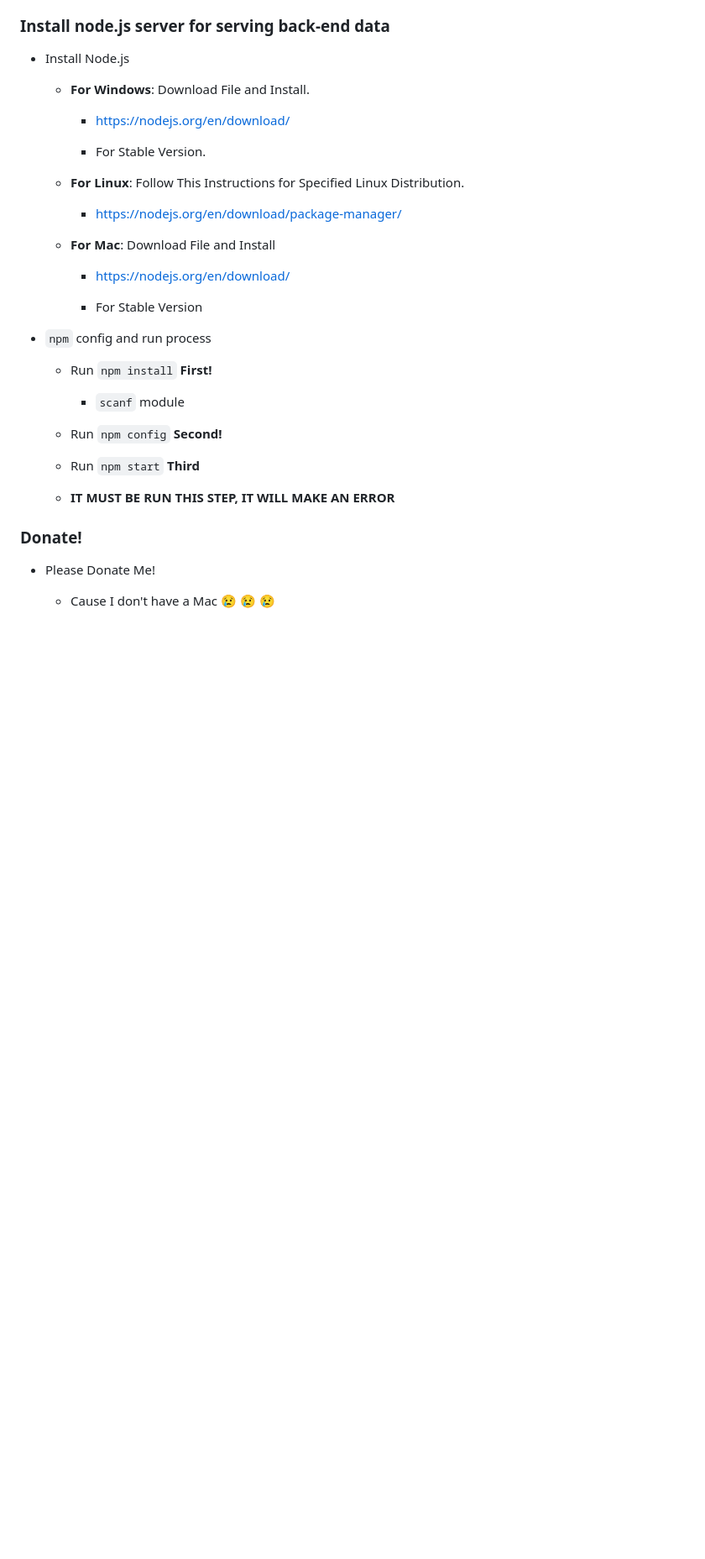
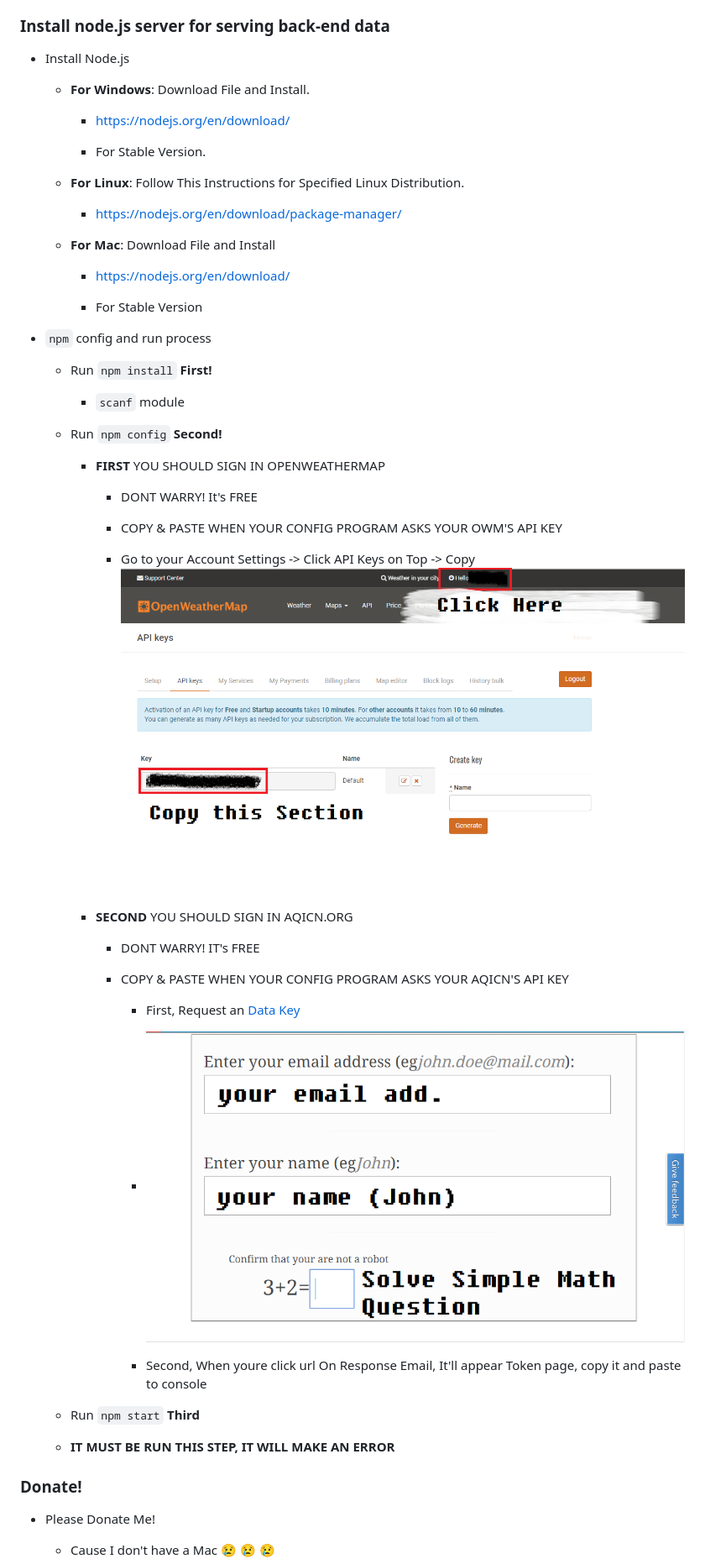
Before and after one commit to jaeseung172/localtum, a Markdown page: README.md, the part around the change printed below. Shown: that part at 84% size. Rendered like a GitHub page; pictures changed too: image/aqi_instruction.png (added), image/owm_instruction.png (added); blank space fills up the shorter version.

```diff
--- a/README.md
+++ b/README.md
@@ -56,6 +56,26 @@ Mac|Will Be Run Smoothly
 
 	- Run `npm config` **Second!**
 
+		- **FIRST** YOU SHOULD SIGN IN OPENWEATHERMAP
+
+			- DONT WARRY! It's FREE
+
+			- COPY & PASTE WHEN YOUR CONFIG PROGRAM ASKS YOUR OWM'S API KEY
+
+			- Go to your Account Settings -> Click API Keys on Top -> Copy <br /> ![](./image/owm_instruction.png)
+
+		- **SECOND** YOU SHOULD SIGN IN AQICN.ORG
+
+			- DONT WARRY! IT's FREE
+
+			- COPY & PASTE WHEN YOUR CONFIG PROGRAM ASKS YOUR AQICN'S API KEY
+
+				- First, Request an [Data Key](http://aqicn.org/data-platform/token/#/)
+
+				- ![](./image/aqi_instruction.png)
+
+				- Second, When youre click url On Response Email, It'll appear Token page, copy it and paste to console
+
 	- Run `npm start` **Third**
 
 	- **IT MUST BE RUN THIS STEP, IT WILL MAKE AN ERROR**
```
Also changed, not shown: other parts of README.md (+7 -3 lines), 1 other file.
